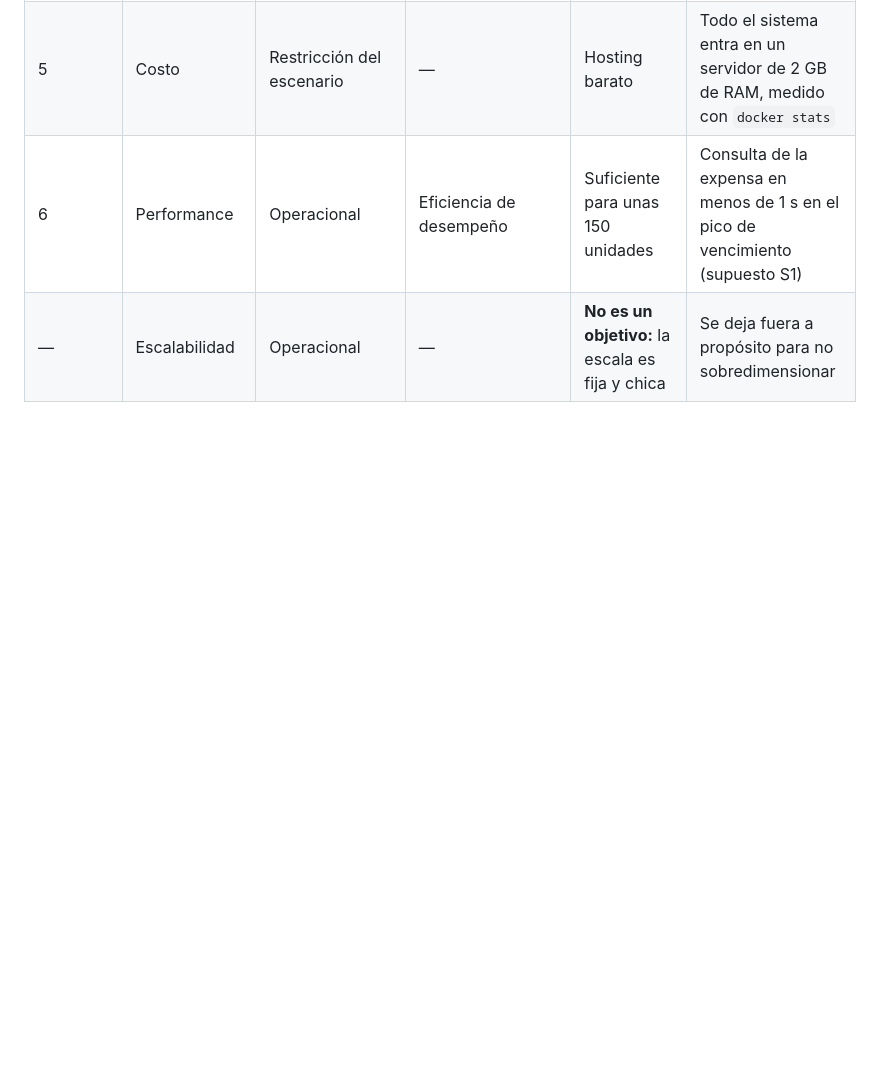
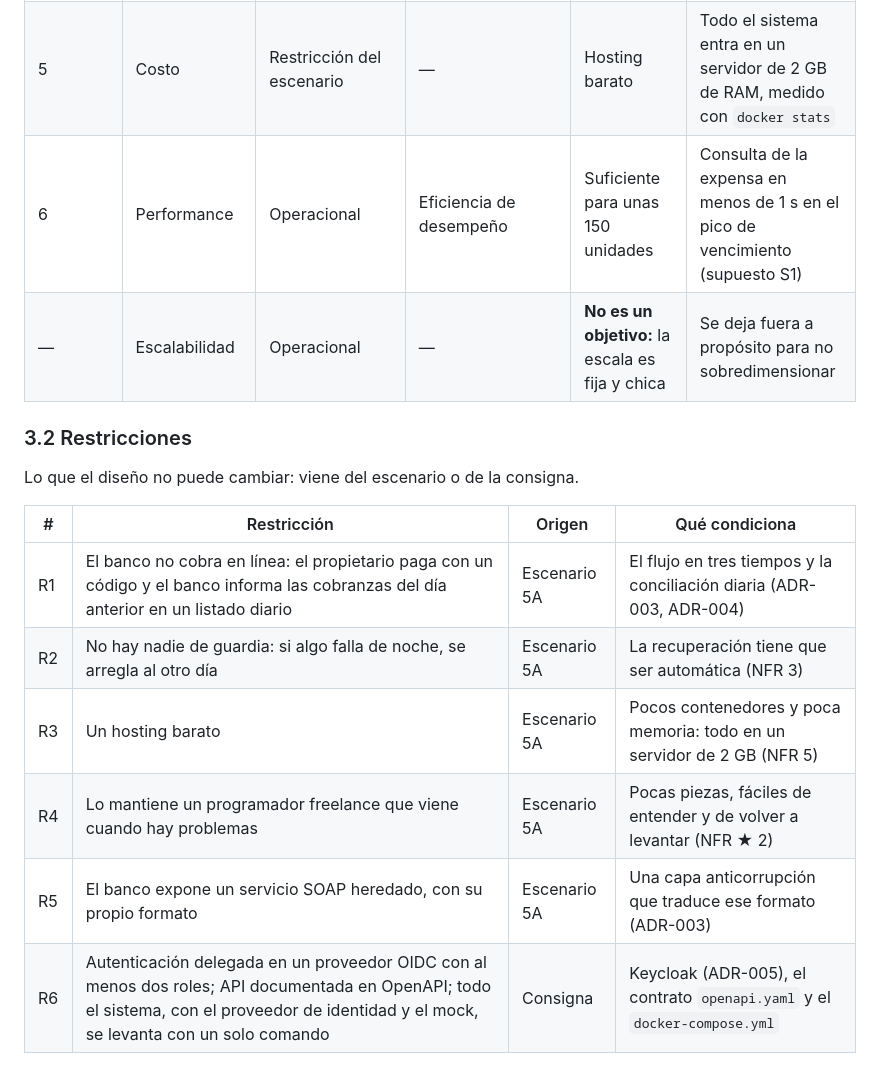
Before and after one commit to NicolasSilberman/integrador-arquitectura1, a Markdown page: docs/arquitectura.md, the part around one of its changes. GitHub-like rendering; blank space fills up the shorter version.

```diff
--- a/docs/arquitectura.md
+++ b/docs/arquitectura.md
@@ -130,3 +132,17 @@ Priorizados según el escenario 5A. Para cada uno se indica su categoría en el
 | 5 | Costo | Restricción del escenario | — | Hosting barato | Todo el sistema entra en un servidor de 2 GB de RAM, medido con `docker stats` |
 | 6 | Performance | Operacional | Eficiencia de desempeño | Suficiente para unas 150 unidades | Consulta de la expensa en menos de 1 s en el pico de vencimiento (supuesto S1) |
 | — | Escalabilidad | Operacional | — | **No es un objetivo:** la escala es fija y chica | Se deja fuera a propósito para no sobredimensionar |
+
+### 3.2 Restricciones
+
+Lo que el diseño no puede cambiar: viene del escenario o de la consigna.
+
+| # | Restricción | Origen | Qué condiciona |
+|---|---|---|---|
+| R1 | El banco no cobra en línea: el propietario paga con un código y el banco informa las cobranzas del día anterior en un listado diario | Escenario 5A | El flujo en tres tiempos y la conciliación diaria (ADR-003, ADR-004) |
+| R2 | No hay nadie de guardia: si algo falla de noche, se arregla al otro día | Escenario 5A | La recuperación tiene que ser automática (NFR 3) |
+| R3 | Un hosting barato | Escenario 5A | Pocos contenedores y poca memoria: todo en un servidor de 2 GB (NFR 5) |
+| R4 | Lo mantiene un programador freelance que viene cuando hay problemas | Escenario 5A | Pocas piezas, fáciles de entender y de volver a levantar (NFR ★ 2) |
+| R5 | El banco expone un servicio SOAP heredado, con su propio formato | Escenario 5A | Una capa anticorrupción que traduce ese formato (ADR-003) |
+| R6 | Autenticación delegada en un proveedor OIDC con al menos dos roles; API documentada en OpenAPI; todo el sistema, con el proveedor de identidad y el mock, se levanta con un solo comando | Consigna | Keycloak (ADR-005), el contrato `openapi.yaml` y el `docker-compose.yml` |
+
```
Also changed, not shown: other parts of docs/arquitectura.md (+49 -0 lines), docs/utility-tree.png (added).
